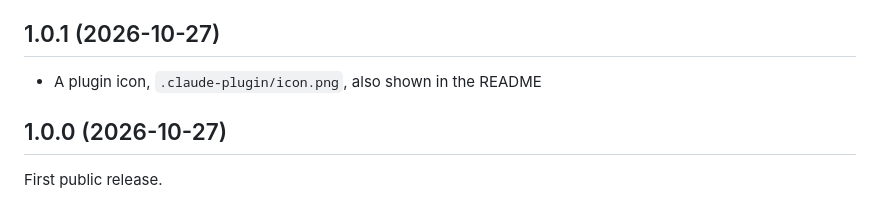
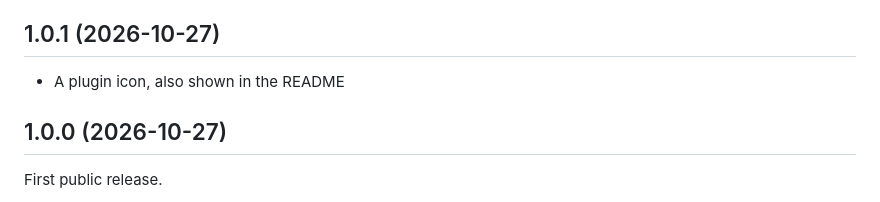
Before and after one commit to zdraveski/project-memory, a Markdown page: CHANGELOG.md, the part around the change. Rendered like a GitHub page.

```diff
--- a/CHANGELOG.md
+++ b/CHANGELOG.md
@@ -10,7 +10,7 @@
 
 ## 1.0.1 (2026-10-27)
 
-- A plugin icon, `.claude-plugin/icon.png`, also shown in the README
+- A plugin icon, also shown in the README
 
 ## 1.0.0 (2026-10-27)
 
```
Also changed, not shown: README.md (+6 -1 lines), docs/demo.gif (added), docs/icon-128.png (added), 1 other file.
